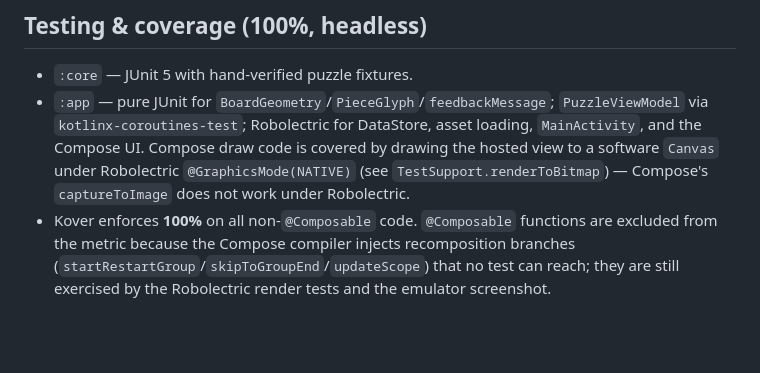
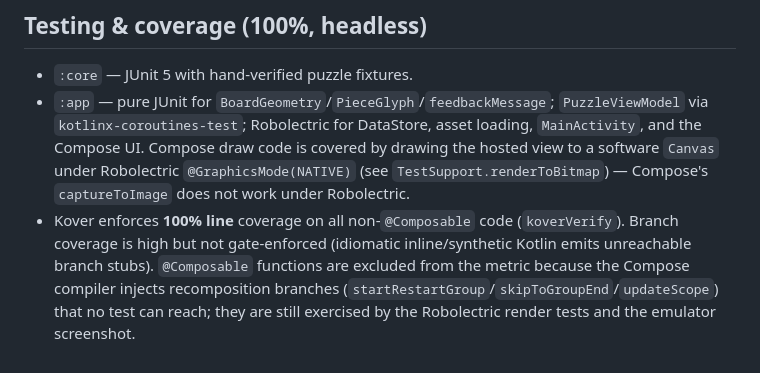
Before and after one commit to cocodedk/chess-puzzles, a Markdown page: docs/ARCHITECTURE.md, the part around the change. Drawn GitHub-style; blank space fills up the shorter version.

```diff
--- a/docs/ARCHITECTURE.md
+++ b/docs/ARCHITECTURE.md
@@ -45,7 +45,8 @@ Two Gradle modules so the chess/puzzle logic is pure-JVM and fully unit-testable
   Compose UI. Compose draw code is covered by drawing the hosted view to a software `Canvas` under
   Robolectric `@GraphicsMode(NATIVE)` (see `TestSupport.renderToBitmap`) — Compose's `captureToImage`
   does not work under Robolectric.
-- Kover enforces **100%** on all non-`@Composable` code. `@Composable` functions are excluded from
-  the metric because the Compose compiler injects recomposition branches
-  (`startRestartGroup`/`skipToGroupEnd`/`updateScope`) that no test can reach; they are still
-  exercised by the Robolectric render tests and the emulator screenshot.
+- Kover enforces **100% line** coverage on all non-`@Composable` code (`koverVerify`). Branch
+  coverage is high but not gate-enforced (idiomatic inline/synthetic Kotlin emits unreachable branch
+  stubs). `@Composable` functions are excluded from the metric because the Compose compiler injects
+  recomposition branches (`startRestartGroup`/`skipToGroupEnd`/`updateScope`) that no test can reach;
+  they are still exercised by the Robolectric render tests and the emulator screenshot.
```
Also changed, not shown: CLAUDE.md (+13 -8 lines), README.md (+4 -0 lines), docs/screenshot.png, 15 other files.
